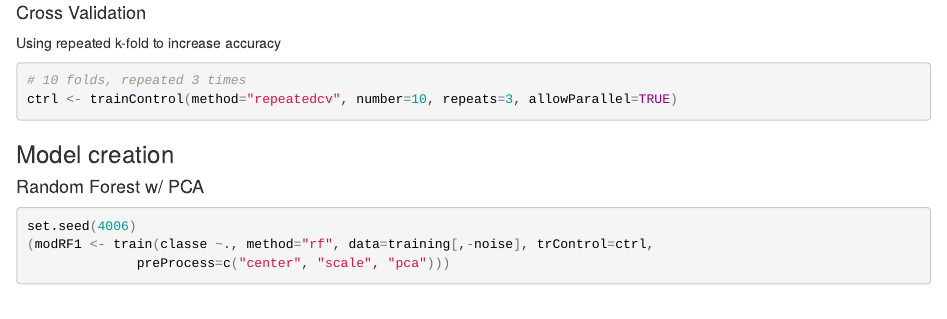
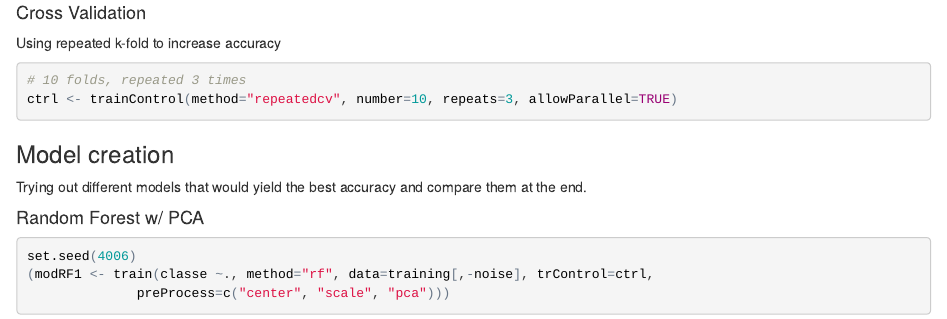
Before and after one commit to Galvontyr/practicalmachinelearning, an R Markdown document (index.Rmd): the page in a window 1100 px wide, from 800 px down. The pictures show the output file index.html that the author committed with the source, opened offline.

Commit message:
Minor update

````diff
--- a/index.Rmd
+++ b/index.Rmd
@@ -65,6 +65,9 @@ registerDoParallel(cluster)
 ```
 
 ### Model creation
+
+Trying out different models that would yield the best accuracy and compare them at the end.
+
 ####Random Forest w/ PCA
 ```{r RF1, cache=TRUE}
 set.seed(4006)
````
Also changed, not shown: index.html.
